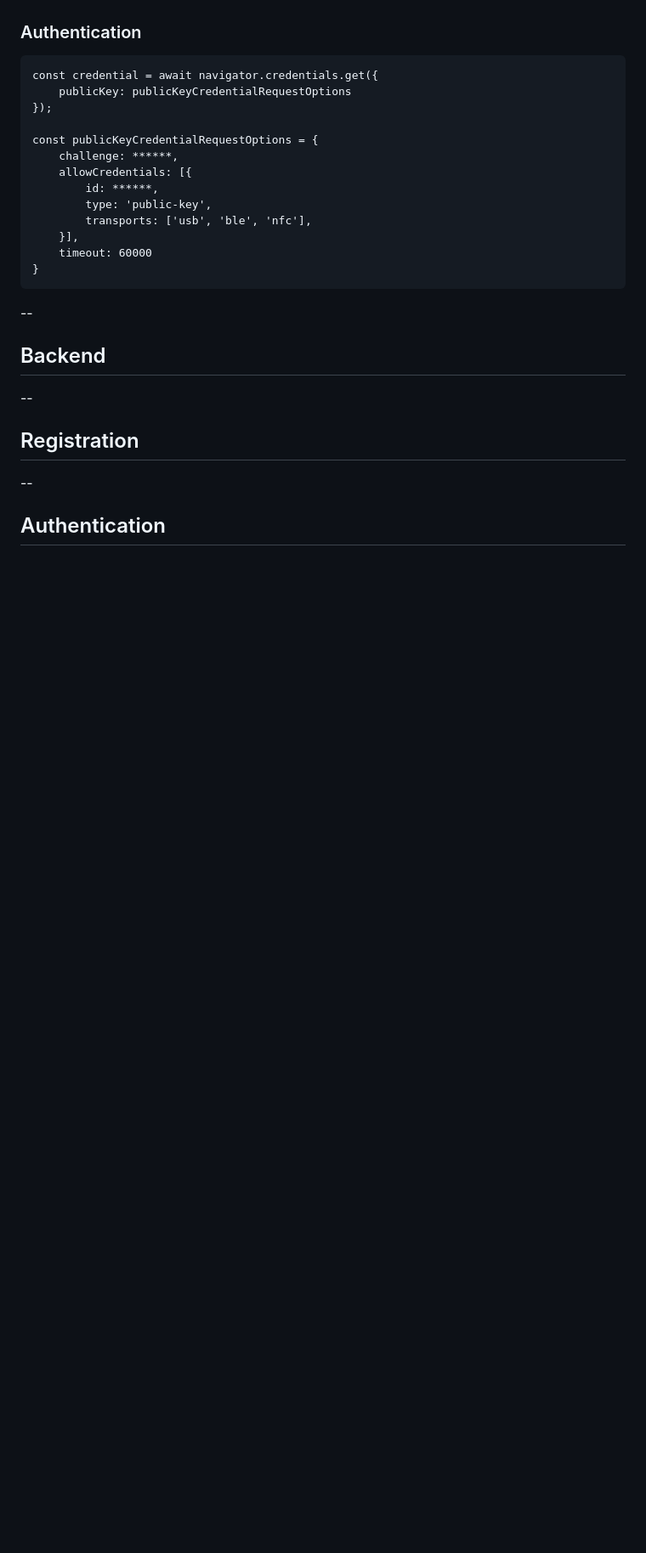
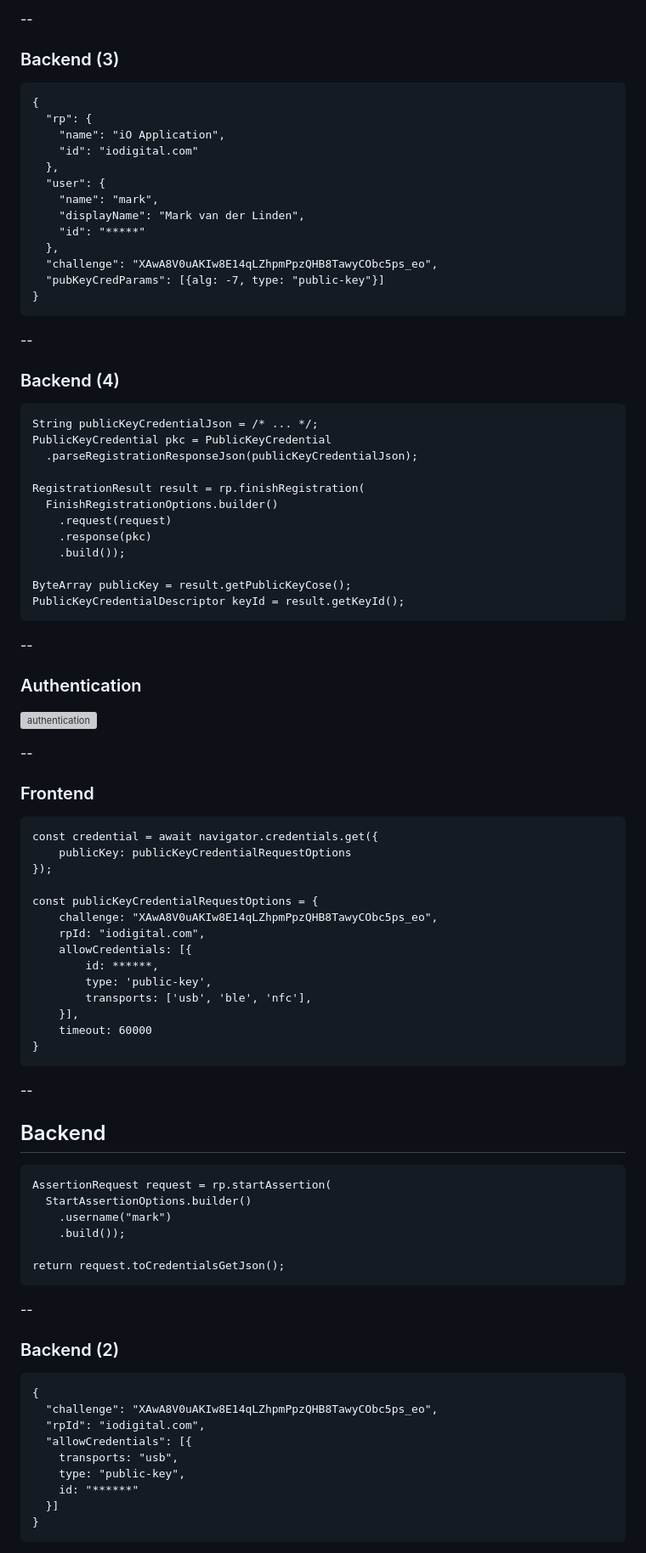
Before and after one commit to vdlmark/you-shall-not-password, a Markdown page: content/index.md, the part around the change printed below. Shown: that part at 85% size. Rendered like a GitHub page; blank space fills up the shorter version; grey boxes are pictures that could not be loaded.

Commit message:
Added backend examples

````diff
--- a/content/index.md
+++ b/content/index.md
@@ -485,12 +511,60 @@ const publicKeyCredentialCreationOptions = {
+--
+
+### Backend (3)
+
+```json[2-5|6-10|11|12]
+{
+  "rp": {
+    "name": "iO Application",
+    "id": "iodigital.com"
+  },
+  "user": {
+    "name": "mark",
+    "displayName": "Mark van der Linden",
+    "id": "*****"
+  },
+  "challenge": "XAwA8V0uAKIw8E14qLZhpmPpzQHB8TawyCObc5ps_eo",
+  "pubKeyCredParams": [{alg: -7, type: "public-key"}]
+}
+```
+
+--
+
+### Backend (4)
+
+```java[1-3|5-9|11]
+String publicKeyCredentialJson = /* ... */;
+PublicKeyCredential pkc = PublicKeyCredential
+  .parseRegistrationResponseJson(publicKeyCredentialJson);
+
+RegistrationResult result = rp.finishRegistration(
+  FinishRegistrationOptions.builder()
+    .request(request)
+    .response(pkc)
+    .build());
+
+ByteArray publicKey = result.getPublicKeyCose();
+PublicKeyCredentialDescriptor keyId = result.getKeyId();
+```
+
+--
+
 ### Authentication
 
-```js[1-3|6|7-11|12]
+![authentication](/assets/authentication.svg)<!-- .element: class="" -->
+
+--
+
+### Frontend
+
+```js[1-3|6|7|8-12|13]
 const credential = await navigator.credentials.get({
     publicKey: publicKeyCredentialRequestOptions
 });
 
 const publicKeyCredentialRequestOptions = {
-    challenge: ******,
+    challenge: "XAwA8V0uAKIw8E14qLZhpmPpzQHB8TawyCObc5ps_eo",
+    rpId: "iodigital.com",
     allowCredentials: [{
         id: ******,
         type: 'public-key',
@@ -504,10 +578,28 @@ const publicKeyCredentialRequestOptions = {
 
 ## Backend
 
---
+```java[1-4|6]
+AssertionRequest request = rp.startAssertion(
+  StartAssertionOptions.builder()
+    .username("mark")
+    .build());
 
-## Registration
+return request.toCredentialsGetJson();
+```
 
 --
 
-## Authentication
+### Backend (2)
+
+```json[2|3|4-8]
+{
+  "challenge": "XAwA8V0uAKIw8E14qLZhpmPpzQHB8TawyCObc5ps_eo",
+  "rpId": "iodigital.com",
+  "allowCredentials": [{
+    transports: "usb",
+    type: "public-key",
+    id: "******"
+  }]
+}
+```
+
````
Also changed, not shown: other parts of content/index.md (+68 -24 lines), assets/haveibeenpwned-password.png (deleted), assets/leaked-passwords.png.
